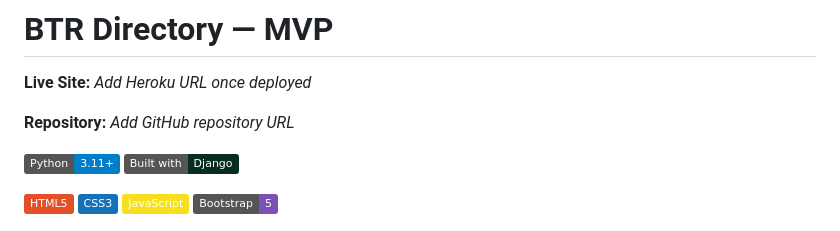
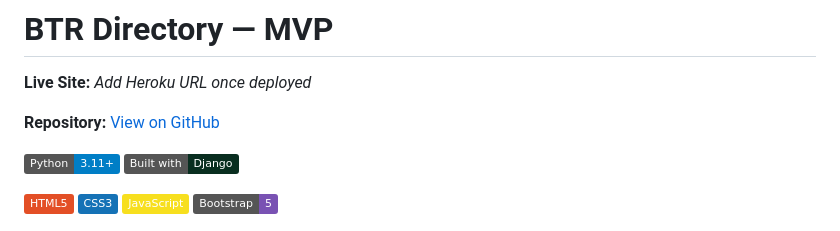
Before and after one commit to creatvie-introvert/btr-directory-mvp, a Markdown page: README.md, the part around the change. GitHub-like rendering; badges without logos.

Commit message:
docs: add GitHub repository link to README

```diff
--- a/README.md
+++ b/README.md
@@ -2,7 +2,7 @@
 
 **Live Site:** _Add Heroku URL once deployed_
 
-**Repository:** _Add GitHub repository URL_
+**Repository:** [View on GitHub](https://github.com/creatvie-introvert/btr-directory-mvp)
 
 ![Python](https://img.shields.io/badge/Python-3.11+-blue?logo=python&logoColor=white) ![Built with Django](https://img.shields.io/badge/Built%20with-Django-092E20?logo=django&logoColor=white)
 
```
